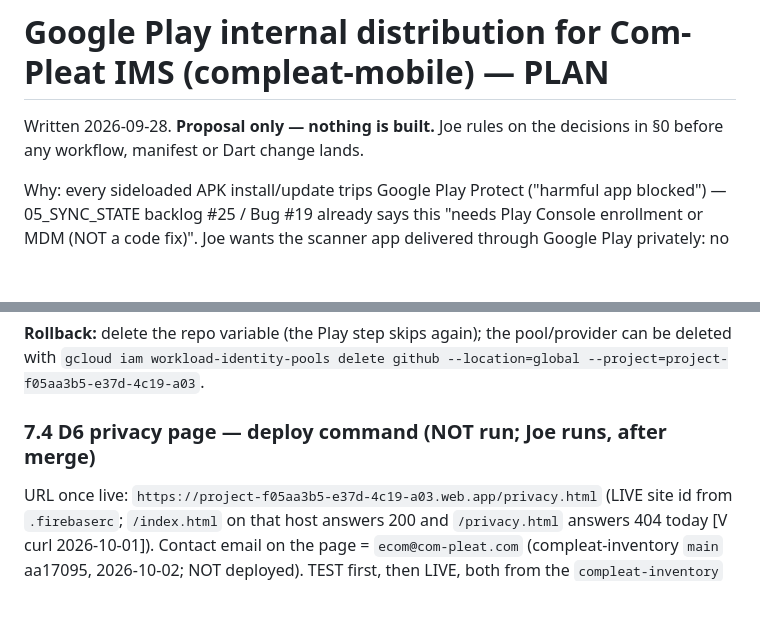
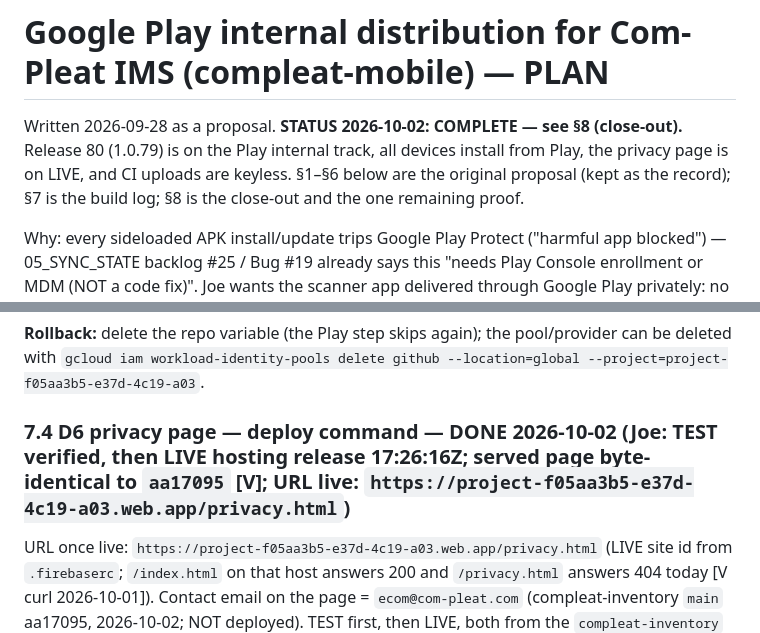
Before and after one commit to servairmarketing/compleat-mobile, a Markdown page: docs/PLAY_INTERNAL_DISTRIBUTION_PLAN_2026-09-28.md, 2 parts joined by grey strips. Drawn GitHub-style; blank space fills up the shorter version.

```diff
--- a/docs/PLAY_INTERNAL_DISTRIBUTION_PLAN_2026-09-28.md
+++ b/docs/PLAY_INTERNAL_DISTRIBUTION_PLAN_2026-09-28.md
@@ -1,7 +1,10 @@
 # Google Play internal distribution for Com-Pleat IMS (compleat-mobile) — PLAN
 
-Written 2026-09-28. **Proposal only — nothing is built.** Joe rules on the
-decisions in §0 before any workflow, manifest or Dart change lands.
+Written 2026-09-28 as a proposal. **STATUS 2026-10-02: COMPLETE — see §8
+(close-out).** Release 80 (1.0.79) is on the Play internal track, all devices
+install from Play, the privacy page is on LIVE, and CI uploads are keyless.
+§1–§6 below are the original proposal (kept as the record); §7 is the build
+log; §8 is the close-out and the one remaining proof.
 
 Why: every sideloaded APK install/update trips Google Play Protect
 ("harmful app blocked") — 05_SYNC_STATE backlog #25 / Bug #19 already says
@@ -661,7 +664,7 @@ project `project-f05aa3b5-e37d-4c19-a03`, number 793462624071) [V]:**
 pool/provider can be deleted with
 `gcloud iam workload-identity-pools delete github --location=global --project=project-f05aa3b5-e37d-4c19-a03`.
 
-### 7.4 D6 privacy page — deploy command (NOT run; Joe runs, after merge)
+### 7.4 D6 privacy page — deploy command — **DONE 2026-10-02** (Joe: TEST verified, then LIVE hosting release 17:26:16Z; served page byte-identical to `aa17095` [V]; URL live: `https://project-f05aa3b5-e37d-4c19-a03.web.app/privacy.html`)
 
 URL once live: `https://project-f05aa3b5-e37d-4c19-a03.web.app/privacy.html`
 (LIVE site id from `.firebaserc`; `/index.html` on that host answers 200 and
```
Also changed, not shown: other parts of docs/PLAY_INTERNAL_DISTRIBUTION_PLAN_2026-09-28.md (+40 -0 lines).
